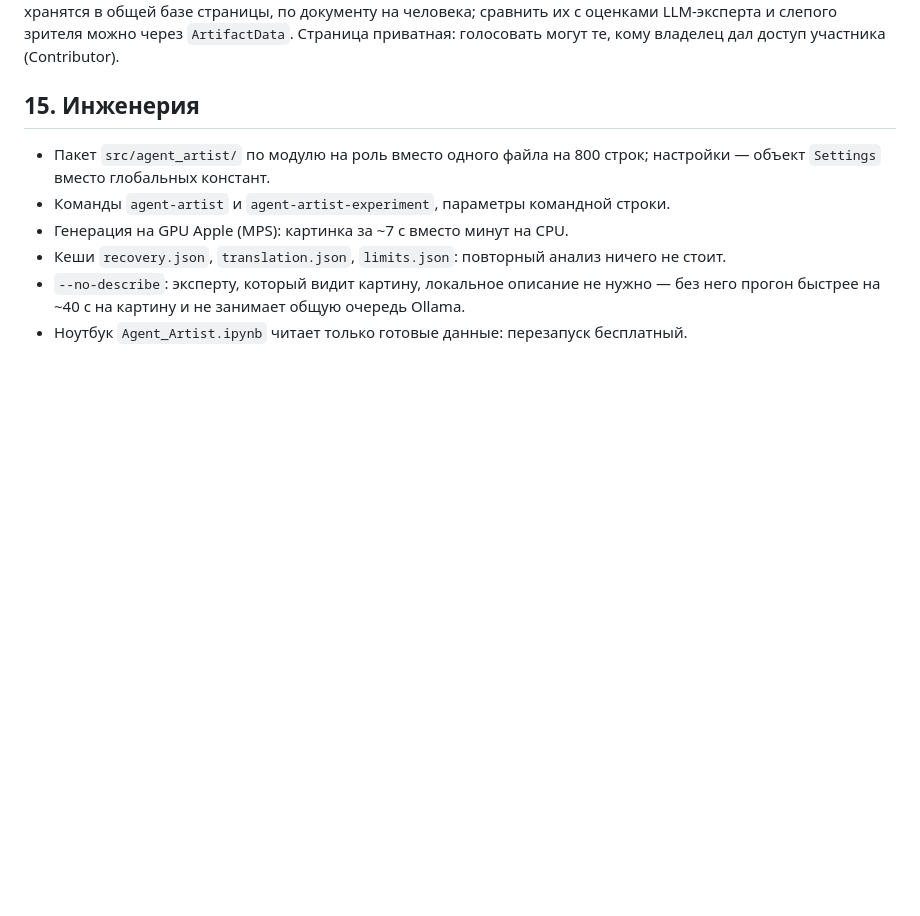
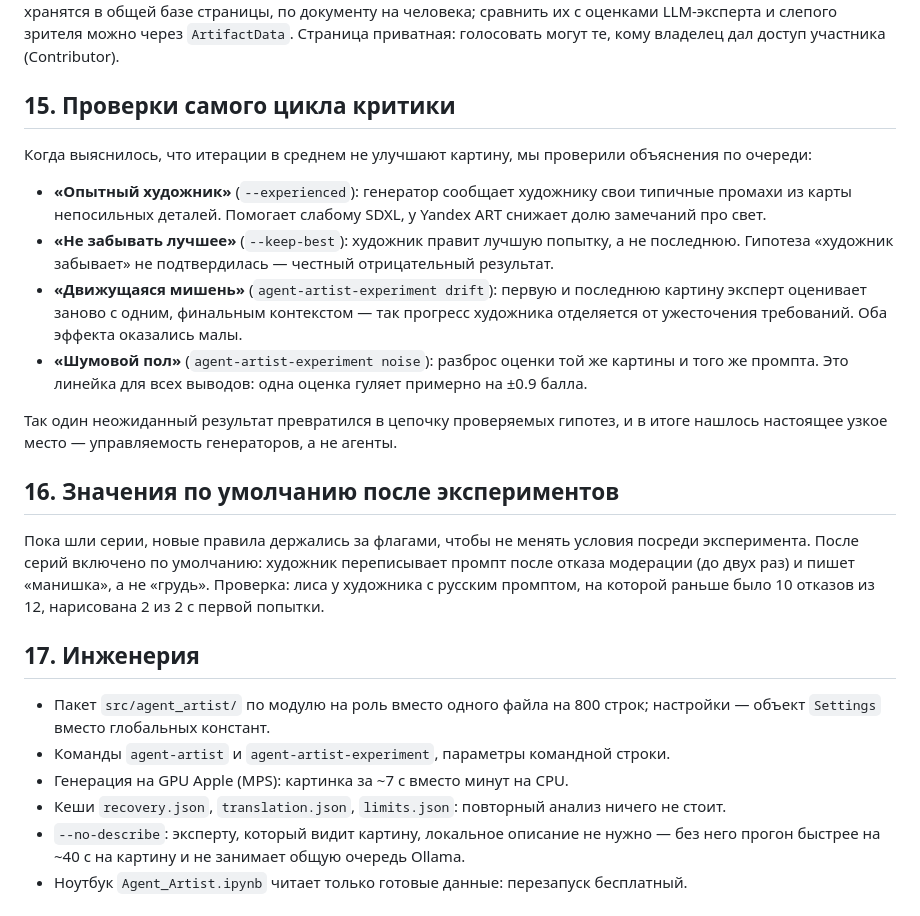
Before and after one commit to MaksHarunzhin/Agent-Artist, a Markdown page: docs/features.md, the part around the change. GitHub-like rendering; blank space fills up the shorter version.

```diff
--- a/docs/features.md
+++ b/docs/features.md
@@ -164,7 +164,31 @@ Yandex ART отказывался рисовать Масленицу. Снач
 LLM-эксперта и слепого зрителя можно через `ArtifactData`. Страница приватная: голосовать могут
 те, кому владелец дал доступ участника (Contributor).
 
-## 15. Инженерия
+## 15. Проверки самого цикла критики
+
+Когда выяснилось, что итерации в среднем не улучшают картину, мы проверили объяснения по очереди:
+
+- **«Опытный художник»** (`--experienced`): генератор сообщает художнику свои типичные промахи из
+  карты непосильных деталей. Помогает слабому SDXL, у Yandex ART снижает долю замечаний про свет.
+- **«Не забывать лучшее»** (`--keep-best`): художник правит лучшую попытку, а не последнюю.
+  Гипотеза «художник забывает» не подтвердилась — честный отрицательный результат.
+- **«Движущаяся мишень»** (`agent-artist-experiment drift`): первую и последнюю картину эксперт
+  оценивает заново с одним, финальным контекстом — так прогресс художника отделяется от
+  ужесточения требований. Оба эффекта оказались малы.
+- **«Шумовой пол»** (`agent-artist-experiment noise`): разброс оценки той же картины и того же
+  промпта. Это линейка для всех выводов: одна оценка гуляет примерно на ±0.9 балла.
+
+Так один неожиданный результат превратился в цепочку проверяемых гипотез, и в итоге нашлось
+настоящее узкое место — управляемость генераторов, а не агенты.
+
+## 16. Значения по умолчанию после экспериментов
+
+Пока шли серии, новые правила держались за флагами, чтобы не менять условия посреди
+эксперимента. После серий включено по умолчанию: художник переписывает промпт после отказа
+модерации (до двух раз) и пишет «манишка», а не «грудь». Проверка: лиса у художника с русским
+промптом, на которой раньше было 10 отказов из 12, нарисована 2 из 2 с первой попытки.
+
+## 17. Инженерия
 
 - Пакет `src/agent_artist/` по модулю на роль вместо одного файла на 800 строк;
   настройки — объект `Settings` вместо глобальных констант.
```
Also changed, not shown: README.md (+6 -2 lines), REPORT.md (+9 -0 lines).
